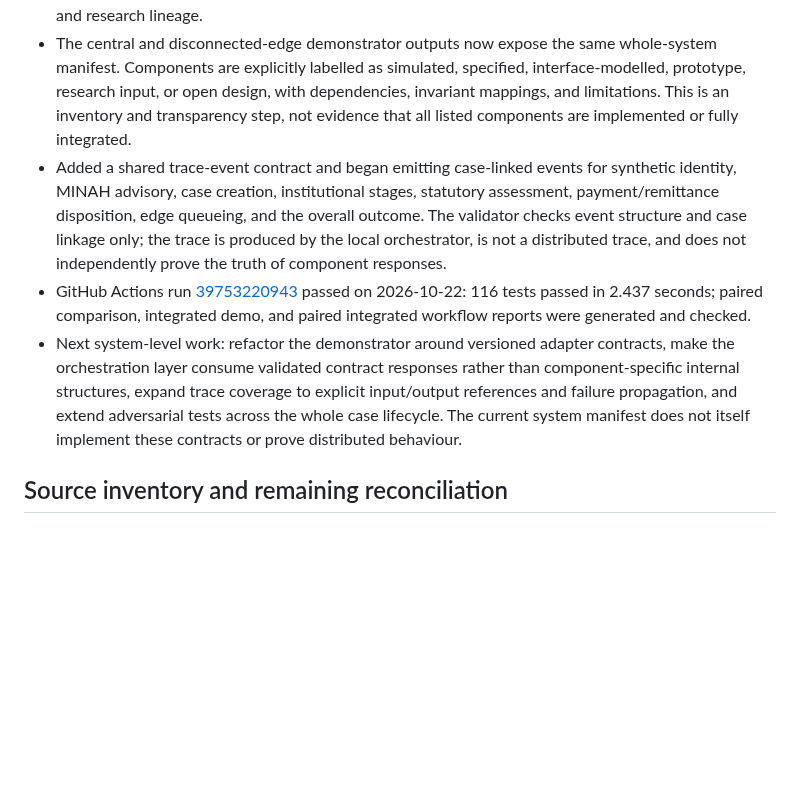
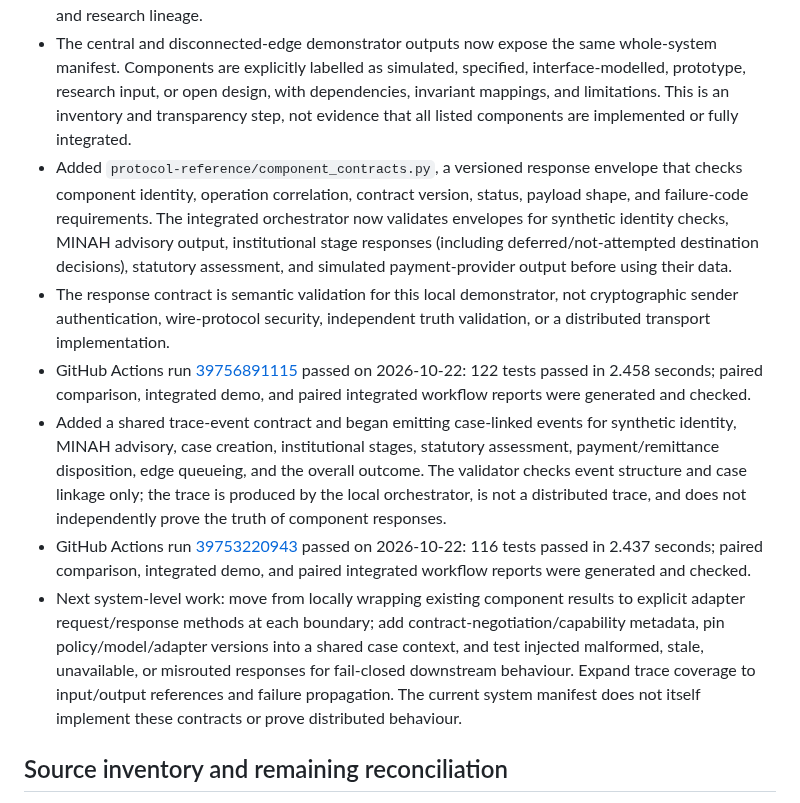
Before and after one commit to joe933212-pixel/KIN-SYS-PROTOCOL, a Markdown page: docs/PROTOTYPE_STATUS.md, the part around the change. GitHub-like rendering; blank space fills up the shorter version.

Commit message:
Document shared component response contract and 122-test evidence

```diff
--- a/docs/PROTOTYPE_STATUS.md
+++ b/docs/PROTOTYPE_STATUS.md
@@ -19,9 +19,12 @@
 - Added [`SYSTEM_INTEGRATION_ROADMAP.md`](../SYSTEM_INTEGRATION_ROADMAP.md) as the whole-system architecture and development direction, plus [Decision 0002](../DECISIONS/0002-whole-system-first-development.md). The decision makes the end-to-end system contract the organising authority for future component work.
 - Added `protocol-reference/system_model.py`, a machine-readable inventory of 19 logical responsibilities spanning orchestration, identity/authority, message contracts, evidence, rules, MINAH, execution/history, institutional coordination, statutory remittance/payment, edge operation, network/federation, Nexus Pods, privacy/security, governance, external adapters, $KIN, conformance, and research lineage.
 - The central and disconnected-edge demonstrator outputs now expose the same whole-system manifest. Components are explicitly labelled as simulated, specified, interface-modelled, prototype, research input, or open design, with dependencies, invariant mappings, and limitations. This is an inventory and transparency step, not evidence that all listed components are implemented or fully integrated.
+- Added `protocol-reference/component_contracts.py`, a versioned response envelope that checks component identity, operation correlation, contract version, status, payload shape, and failure-code requirements. The integrated orchestrator now validates envelopes for synthetic identity checks, MINAH advisory output, institutional stage responses (including deferred/not-attempted destination decisions), statutory assessment, and simulated payment-provider output before using their data.
+- The response contract is semantic validation for this local demonstrator, not cryptographic sender authentication, wire-protocol security, independent truth validation, or a distributed transport implementation.
+- GitHub Actions run [39756891115](https://github.com/joe933212-pixel/KIN-SYS-PROTOCOL/actions/runs/39756891115) passed on 2026-10-22: 122 tests passed in 2.458 seconds; paired comparison, integrated demo, and paired integrated workflow reports were generated and checked.
 - Added a shared trace-event contract and began emitting case-linked events for synthetic identity, MINAH advisory, case creation, institutional stages, statutory assessment, payment/remittance disposition, edge queueing, and the overall outcome. The validator checks event structure and case linkage only; the trace is produced by the local orchestrator, is not a distributed trace, and does not independently prove the truth of component responses.
 - GitHub Actions run [39753220943](https://github.com/joe933212-pixel/KIN-SYS-PROTOCOL/actions/runs/39753220943) passed on 2026-10-22: 116 tests passed in 2.437 seconds; paired comparison, integrated demo, and paired integrated workflow reports were generated and checked.
-- Next system-level work: refactor the demonstrator around versioned adapter contracts, make the orchestration layer consume validated contract responses rather than component-specific internal structures, expand trace coverage to explicit input/output references and failure propagation, and extend adversarial tests across the whole case lifecycle. The current system manifest does not itself implement these contracts or prove distributed behaviour.
+- Next system-level work: move from locally wrapping existing component results to explicit adapter request/response methods at each boundary; add contract-negotiation/capability metadata, pin policy/model/adapter versions into a shared case context, and test injected malformed, stale, unavailable, or misrouted responses for fail-closed downstream behaviour. Expand trace coverage to input/output references and failure propagation. The current system manifest does not itself implement these contracts or prove distributed behaviour.
 
 ## Source inventory and remaining reconciliation
 
```
